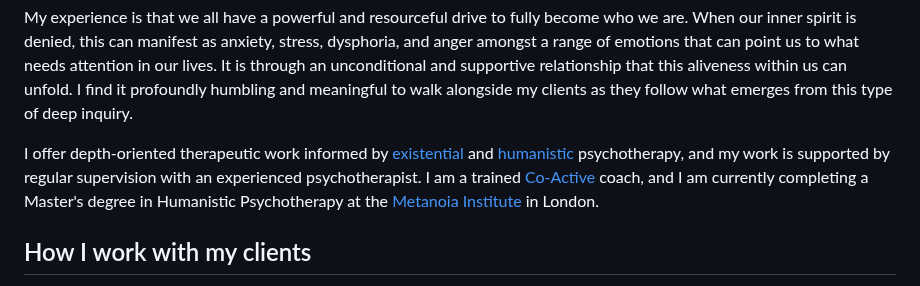
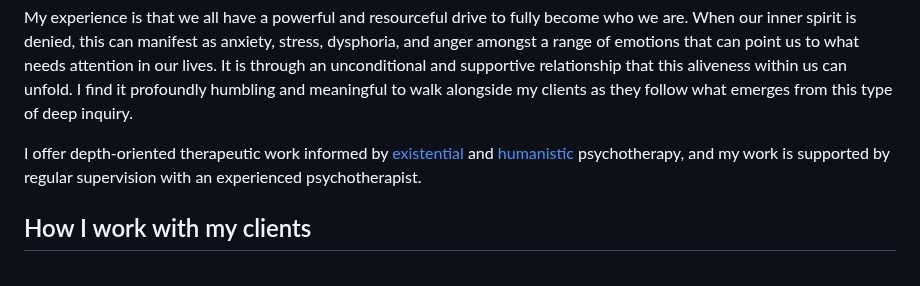
Before and after one commit to alexmensch/alxm.me, a Markdown page: src/counselling.md, the part around the change. Drawn GitHub-style.

Commit message:
Updated counselling page

```diff
--- a/src/counselling.md
+++ b/src/counselling.md
@@ -20,7 +20,7 @@ My calling to this work comes from my own experience of how transformative a the
 
 My experience is that we all have a powerful and resourceful drive to fully become who we are. When our inner spirit is denied, this can manifest as anxiety, stress, dysphoria, and anger amongst a range of emotions that can point us to what needs attention in our lives. It is through an unconditional and supportive relationship that this aliveness within us can unfold. I find it profoundly humbling and meaningful to walk alongside my clients as they follow what emerges from this type of deep inquiry.
 
-I offer depth-oriented therapeutic work informed by [existential](https://en.wikipedia.org/wiki/Existential_therapy) and [humanistic](https://en.wikipedia.org/wiki/Humanistic_psychology#Counseling_and_therapy) psychotherapy, and my work is supported by regular supervision with an experienced psychotherapist. I am a trained [Co-Active](https://coactive.com) coach, and I am currently completing a Master's degree in Humanistic Psychotherapy at the [Metanoia Institute](https://www.metanoia.ac.uk) in London.
+I offer depth-oriented therapeutic work informed by [existential](https://en.wikipedia.org/wiki/Existential_therapy) and [humanistic](https://en.wikipedia.org/wiki/Humanistic_psychology#Counseling_and_therapy) psychotherapy, and my work is supported by regular supervision with an experienced psychotherapist.
 
 ## How I work with my clients
 
```
